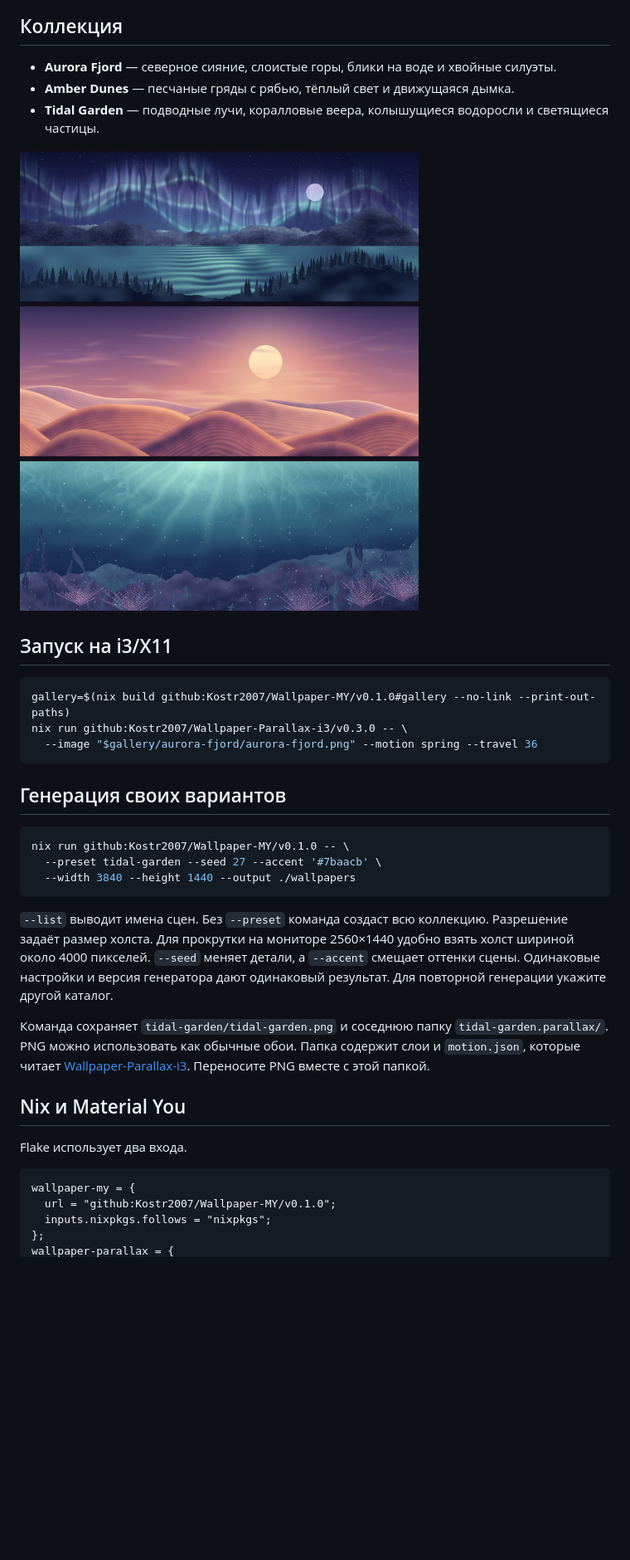
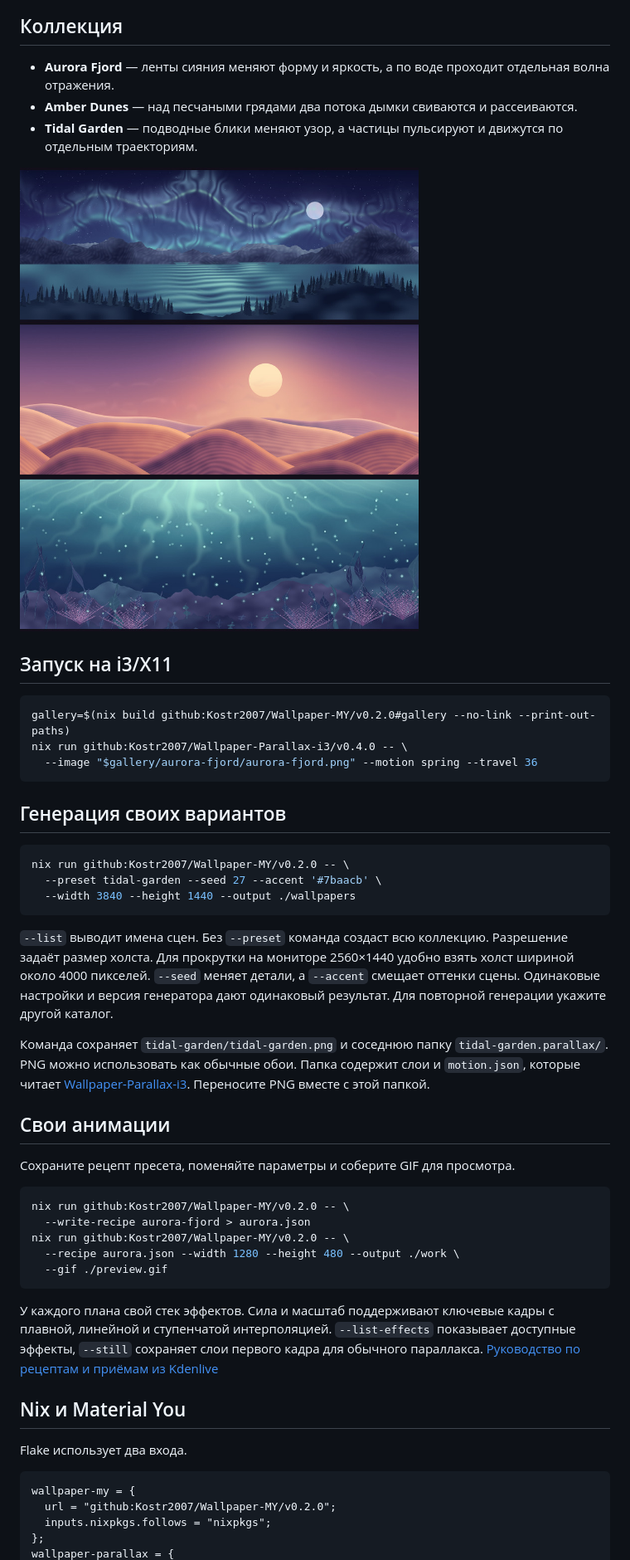
Before and after one commit to Kostr2007/Wallpaper-MY, a Markdown page: README.md, the part around one of its changes. Shown at 83% size. Rendered like a GitHub page; pictures changed too: docs/gallery.jpg; blank space fills up the shorter version.

Commit message:
Add keyframed procedural effects and GIF previews

````diff
--- a/README.md
+++ b/README.md
@@ -6,31 +6,45 @@
 
 ## Коллекция
 
-- **Aurora Fjord** — северное сияние, слоистые горы, блики на воде и хвойные силуэты.
-- **Amber Dunes** — песчаные гряды с рябью, тёплый свет и движущаяся дымка.
-- **Tidal Garden** — подводные лучи, коралловые веера, колышущиеся водоросли и светящиеся частицы.
+- **Aurora Fjord** — ленты сияния меняют форму и яркость, а по воде проходит отдельная волна отражения.
+- **Amber Dunes** — над песчаными грядами два потока дымки свиваются и рассеиваются.
+- **Tidal Garden** — подводные блики меняют узор, а частицы пульсируют и движутся по отдельным траекториям.
 
 ![Три панорамы сверху вниз: Aurora Fjord, Amber Dunes и Tidal Garden](docs/gallery.jpg)
 
 ## Запуск на i3/X11
 
 ```sh
-gallery=$(nix build github:Kostr2007/Wallpaper-MY/v0.1.0#gallery --no-link --print-out-paths)
-nix run github:Kostr2007/Wallpaper-Parallax-i3/v0.3.0 -- \
+gallery=$(nix build github:Kostr2007/Wallpaper-MY/v0.2.0#gallery --no-link --print-out-paths)
+nix run github:Kostr2007/Wallpaper-Parallax-i3/v0.4.0 -- \
   --image "$gallery/aurora-fjord/aurora-fjord.png" --motion spring --travel 36
 ```
 
 ## Генерация своих вариантов
 
 ```sh
-nix run github:Kostr2007/Wallpaper-MY/v0.1.0 -- \
+nix run github:Kostr2007/Wallpaper-MY/v0.2.0 -- \
   --preset tidal-garden --seed 27 --accent '#7baacb' \
   --width 3840 --height 1440 --output ./wallpapers
 ```
 
 `--list` выводит имена сцен. Без `--preset` команда создаст всю коллекцию. Разрешение задаёт размер холста. Для прокрутки на мониторе 2560×1440 удобно взять холст шириной около 4000 пикселей. `--seed` меняет детали, а `--accent` смещает оттенки сцены. Одинаковые настройки и версия генератора дают одинаковый результат. Для повторной генерации укажите другой каталог.
 
-Команда сохраняет `tidal-garden/tidal-garden.png` и соседнюю папку `tidal-garden.parallax/`. PNG можно использовать как обычные обои. Папка содержит слои и `motion.json`, которые читает [Wallpaper-Parallax-i3](https://github.com/Kostr2007/Wallpaper-Parallax-i3/tree/v0.3.0#живые-сцены). Переносите PNG вместе с этой папкой.
+Команда сохраняет `tidal-garden/tidal-garden.png` и соседнюю папку `tidal-garden.parallax/`. PNG можно использовать как обычные обои. Папка содержит слои и `motion.json`, которые читает [Wallpaper-Parallax-i3](https://github.com/Kostr2007/Wallpaper-Parallax-i3/tree/v0.4.0#живые-сцены). Переносите PNG вместе с этой папкой.
+
+## Свои анимации
+
+Сохраните рецепт пресета, поменяйте параметры и соберите GIF для просмотра.
+
+```sh
+nix run github:Kostr2007/Wallpaper-MY/v0.2.0 -- \
+  --write-recipe aurora-fjord > aurora.json
+nix run github:Kostr2007/Wallpaper-MY/v0.2.0 -- \
+  --recipe aurora.json --width 1280 --height 480 --output ./work \
+  --gif ./preview.gif
+```
+
+У каждого плана свой стек эффектов. Сила и масштаб поддерживают ключевые кадры с плавной, линейной и ступенчатой интерполяцией. `--list-effects` показывает доступные эффекты, `--still` сохраняет слои первого кадра для обычного параллакса. [Руководство по рецептам и приёмам из Kdenlive](docs/effects.md)
 
 ## Nix и Material You
 
@@ -38,7 +52,7 @@ Flake использует два входа.
 
 ```nix
 wallpaper-my = {
-  url = "github:Kostr2007/Wallpaper-MY/v0.1.0";
+  url = "github:Kostr2007/Wallpaper-MY/v0.2.0";
   inputs.nixpkgs.follows = "nixpkgs";
 };
 wallpaper-parallax = {
````
Also changed, not shown: other parts of README.md (+4 -4 lines), docs/effects.md (added, +51 -0 lines), 8 other files.
